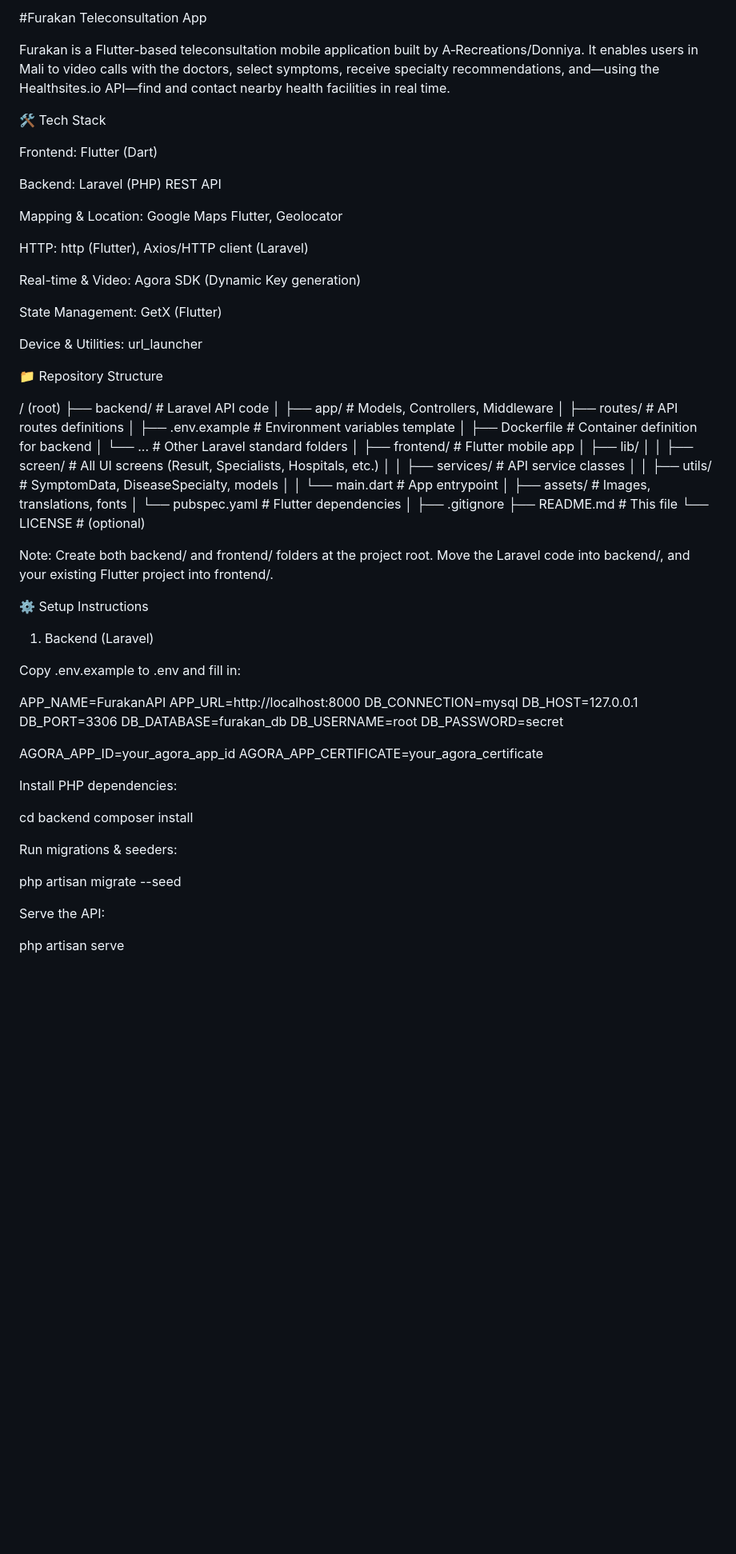
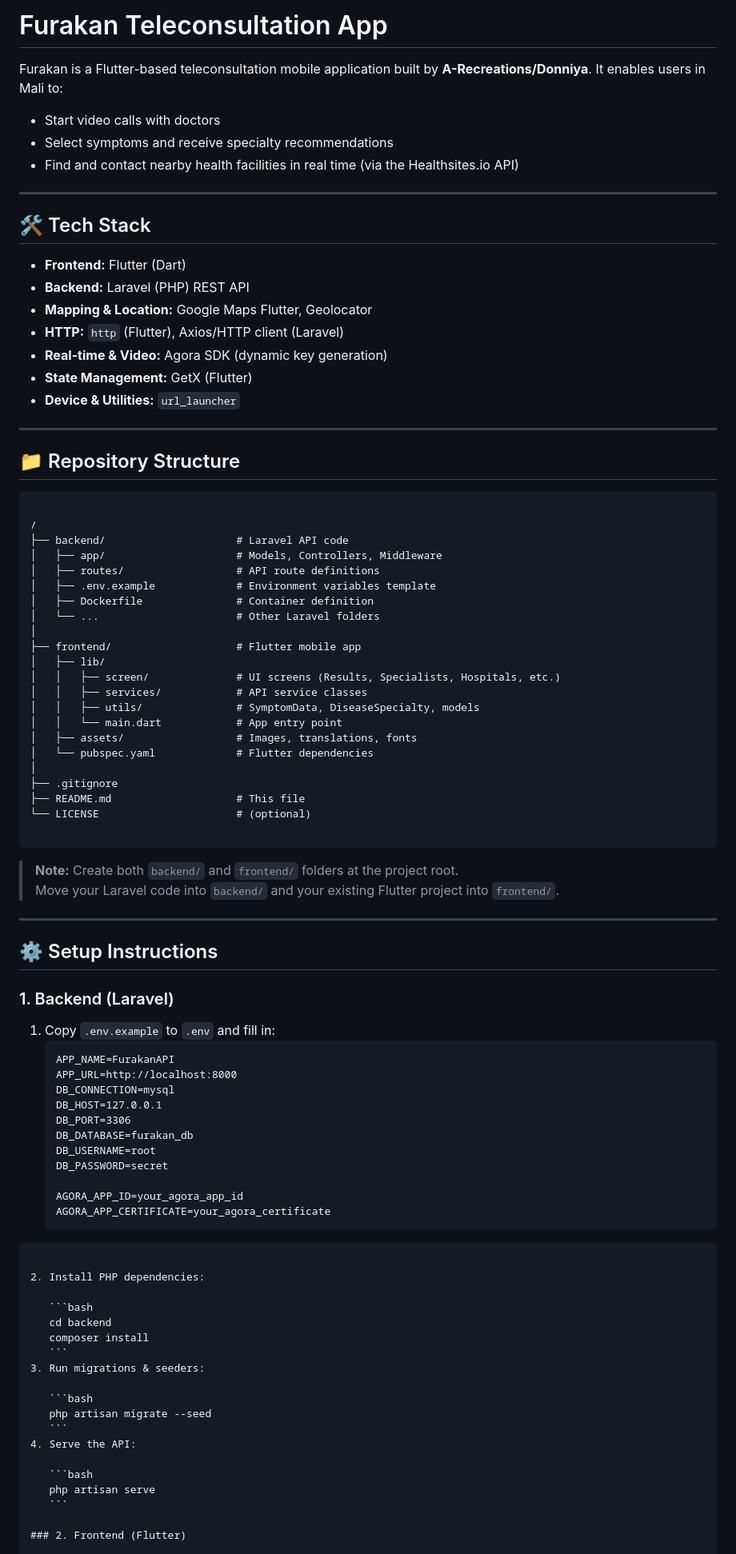
Before and after one commit to Autumniya/furakan-teleconsultation, a Markdown page: README.md, the part around one of its changes. Shown at 80% size. Rendered like a GitHub page; blank space fills up the shorter version.

`````diff
--- a/README.md
+++ b/README.md
@@ -1,39 +1,43 @@
-#Furakan Teleconsultation App
+# Furakan Teleconsultation App
 
-Furakan is a Flutter-based teleconsultation mobile application built by A‑Recreations/Donniya. It enables users in Mali to video calls with the doctors, select symptoms, receive specialty recommendations, and—using the Healthsites.io API—find and contact nearby health facilities in real time.
+Furakan is a Flutter-based teleconsultation mobile application built by **A-Recreations/Donniya**. It enables users in Mali to:
 
-🛠️ Tech Stack
+- Start video calls with doctors
+- Select symptoms and receive specialty recommendations
+- Find and contact nearby health facilities in real time (via the Healthsites.io API)
 
-Frontend: Flutter (Dart)
+---
 
-Backend: Laravel (PHP) REST API
+## 🛠️ Tech Stack
 
-Mapping & Location: Google Maps Flutter, Geolocator
+- **Frontend:** Flutter (Dart)
+- **Backend:** Laravel (PHP) REST API
+- **Mapping & Location:** Google Maps Flutter, Geolocator
+- **HTTP:** `http` (Flutter), Axios/HTTP client (Laravel)
+- **Real-time & Video:** Agora SDK (dynamic key generation)
+- **State Management:** GetX (Flutter)
+- **Device & Utilities:** `url_launcher`
 
-HTTP: http (Flutter), Axios/HTTP client (Laravel)
+---
 
-Real-time & Video: Agora SDK (Dynamic Key generation)
+## 📁 Repository Structure
 
-State Management: GetX (Flutter)
+```
 
-Device & Utilities: url_launcher
-
-📁 Repository Structure
-
-/ (root)
+/
 ├── backend/                     # Laravel API code
 │   ├── app/                     # Models, Controllers, Middleware
-│   ├── routes/                  # API routes definitions
+│   ├── routes/                  # API route definitions
 │   ├── .env.example             # Environment variables template
-│   ├── Dockerfile               # Container definition for backend
-│   └── ...                      # Other Laravel standard folders
+│   ├── Dockerfile               # Container definition
+│   └── ...                      # Other Laravel folders
 │
 ├── frontend/                    # Flutter mobile app
 │   ├── lib/
-│   │   ├── screen/              # All UI screens (Result, Specialists, Hospitals, etc.)
+│   │   ├── screen/              # UI screens (Results, Specialists, Hospitals, etc.)
 │   │   ├── services/            # API service classes
 │   │   ├── utils/               # SymptomData, DiseaseSpecialty, models
-│   │   └── main.dart            # App entrypoint
+│   │   └── main.dart            # App entry point
 │   ├── assets/                  # Images, translations, fonts
 │   └── pubspec.yaml             # Flutter dependencies
 │
@@ -41,36 +45,48 @@ Device & Utilities: url_launcher
 ├── README.md                    # This file
 └── LICENSE                      # (optional)
 
-Note: Create both backend/ and frontend/ folders at the project root. Move the Laravel code into backend/, and your existing Flutter project into frontend/.
+````
 
-⚙️ Setup Instructions
+> **Note:** Create both `backend/` and `frontend/` folders at the project root.
+> Move your Laravel code into `backend/` and your existing Flutter project into `frontend/`.
 
-1. Backend (Laravel)
+---
 
-Copy .env.example to .env and fill in:
+## ⚙️ Setup Instructions
 
-APP_NAME=FurakanAPI
-APP_URL=http://localhost:8000
-DB_CONNECTION=mysql
-DB_HOST=127.0.0.1
-DB_PORT=3306
-DB_DATABASE=furakan_db
-DB_USERNAME=root
-DB_PASSWORD=secret
+### 1. Backend (Laravel)
 
-AGORA_APP_ID=your_agora_app_id
-AGORA_APP_CERTIFICATE=your_agora_certificate
+1. Copy `.env.example` to `.env` and fill in:
+   ```dotenv
+   APP_NAME=FurakanAPI
+   APP_URL=http://localhost:8000
+   DB_CONNECTION=mysql
+   DB_HOST=127.0.0.1
+   DB_PORT=3306
+   DB_DATABASE=furakan_db
+   DB_USERNAME=root
+   DB_PASSWORD=secret
 
-Install PHP dependencies:
+   AGORA_APP_ID=your_agora_app_id
+   AGORA_APP_CERTIFICATE=your_agora_certificate
+````
 
-cd backend
-composer install
+2. Install PHP dependencies:
 
-Run migrations & seeders:
+   ```bash
+   cd backend
+   composer install
+   ```
+3. Run migrations & seeders:
 
-php artisan migrate --seed
+   ```bash
+   php artisan migrate --seed
+   ```
+4. Serve the API:
 
-Serve the API:
+   ```bash
+   php artisan serve
+   ```
 
-php artisan serve
+### 2. Frontend (Flutter)
 
`````
Also changed, not shown: other parts of README.md (+26 -18 lines).
